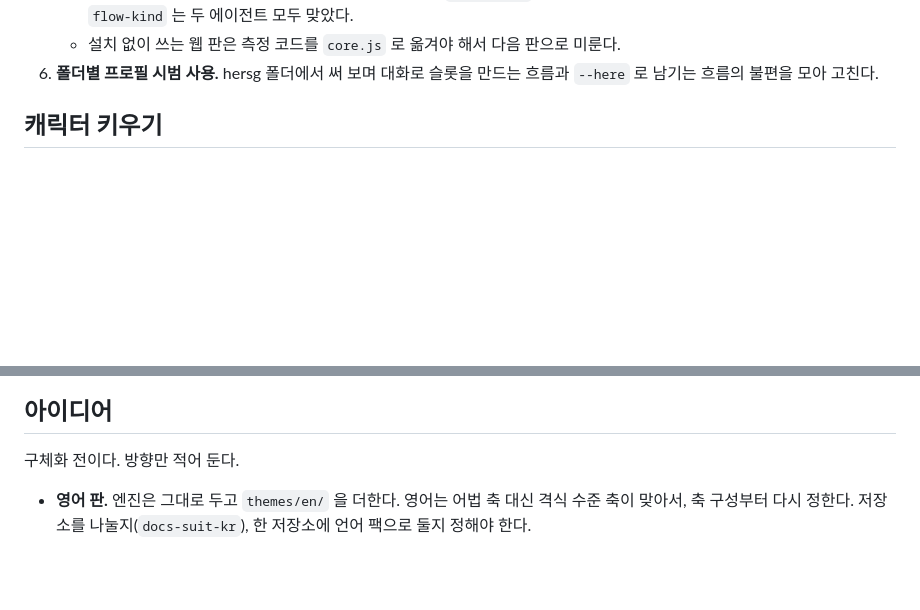
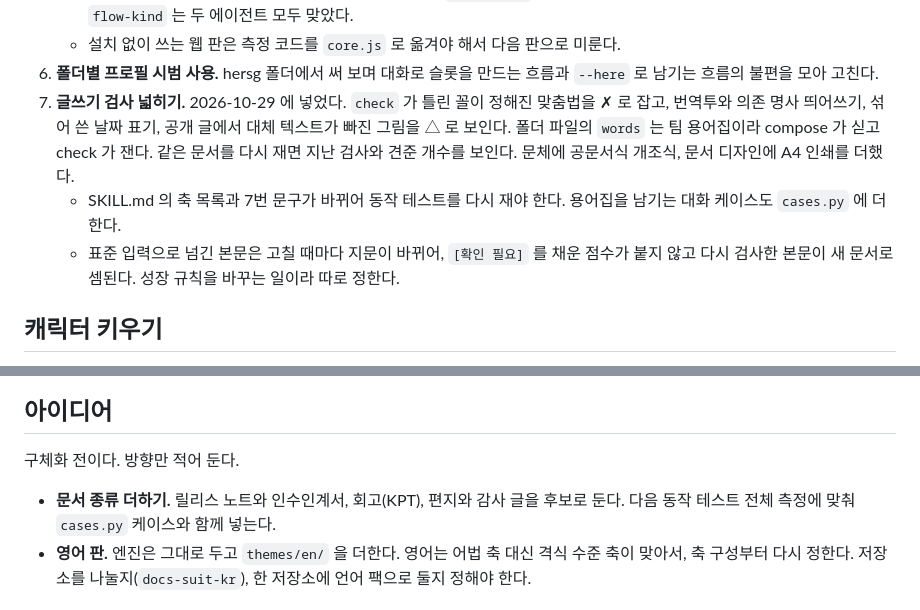
Before and after one commit to UiSeok/docs-suit, a Markdown page: ROADMAP.md, 2 parts joined by grey strips. Rendered like a GitHub page; blank space fills up the shorter version.

Commit message:
ROADMAP 에 글쓰기 검사 넓히기와 미룬 문서 종류를 적었다
Co-Authored-By: Claude Opus 5.5 <noreply@anthropic.com>

```diff
--- a/ROADMAP.md
+++ b/ROADMAP.md
@@ -18,6 +18,9 @@
    - 프로필 기본값이 문서 종류가 권하는 값에 지는 문제는 `set --kind` 로 남기는 문서 종류별 값으로 풀었다. 동작 테스트 `flow-kind` 는 두 에이전트 모두 맞았다.
    - 설치 없이 쓰는 웹 판은 측정 코드를 `core.js` 로 옮겨야 해서 다음 판으로 미룬다.
 6. **폴더별 프로필 시범 사용.** hersg 폴더에서 써 보며 대화로 슬롯을 만드는 흐름과 `--here` 로 남기는 흐름의 불편을 모아 고친다.
+7. **글쓰기 검사 넓히기.** 2026-10-29 에 넣었다. `check` 가 틀린 꼴이 정해진 맞춤법을 ✗ 로 잡고, 번역투와 의존 명사 띄어쓰기, 섞어 쓴 날짜 표기, 공개 글에서 대체 텍스트가 빠진 그림을 △ 로 보인다. 폴더 파일의 `words` 는 팀 용어집이라 compose 가 싣고 check 가 잰다. 같은 문서를 다시 재면 지난 검사와 견준 개수를 보인다. 문체에 공문서식 개조식, 문서 디자인에 A4 인쇄를 더했다.
+   - SKILL.md 의 축 목록과 7번 문구가 바뀌어 동작 테스트를 다시 재야 한다. 용어집을 남기는 대화 케이스도 `cases.py` 에 더한다.
+   - 표준 입력으로 넘긴 본문은 고칠 때마다 지문이 바뀌어, `[확인 필요]` 를 채운 점수가 붙지 않고 다시 검사한 본문이 새 문서로 셈된다. 성장 규칙을 바꾸는 일이라 따로 정한다.
 
 ## 캐릭터 키우기
 
@@ -53,6 +56,7 @@
 
 구체화 전이다. 방향만 적어 둔다.
 
+- **문서 종류 더하기.** 릴리스 노트와 인수인계서, 회고(KPT), 편지와 감사 글을 후보로 둔다. 다음 동작 테스트 전체 측정에 맞춰 `cases.py` 케이스와 함께 넣는다.
 - **영어 판.** 엔진은 그대로 두고 `themes/en/` 을 더한다. 영어는 어법 축 대신 격식 수준 축이 맞아서, 축 구성부터 다시 정한다. 저장소를 나눌지(`docs-suit-kr`), 한 저장소에 언어 팩으로 둘지 정해야 한다.
 
 ## 배포 경로
```
